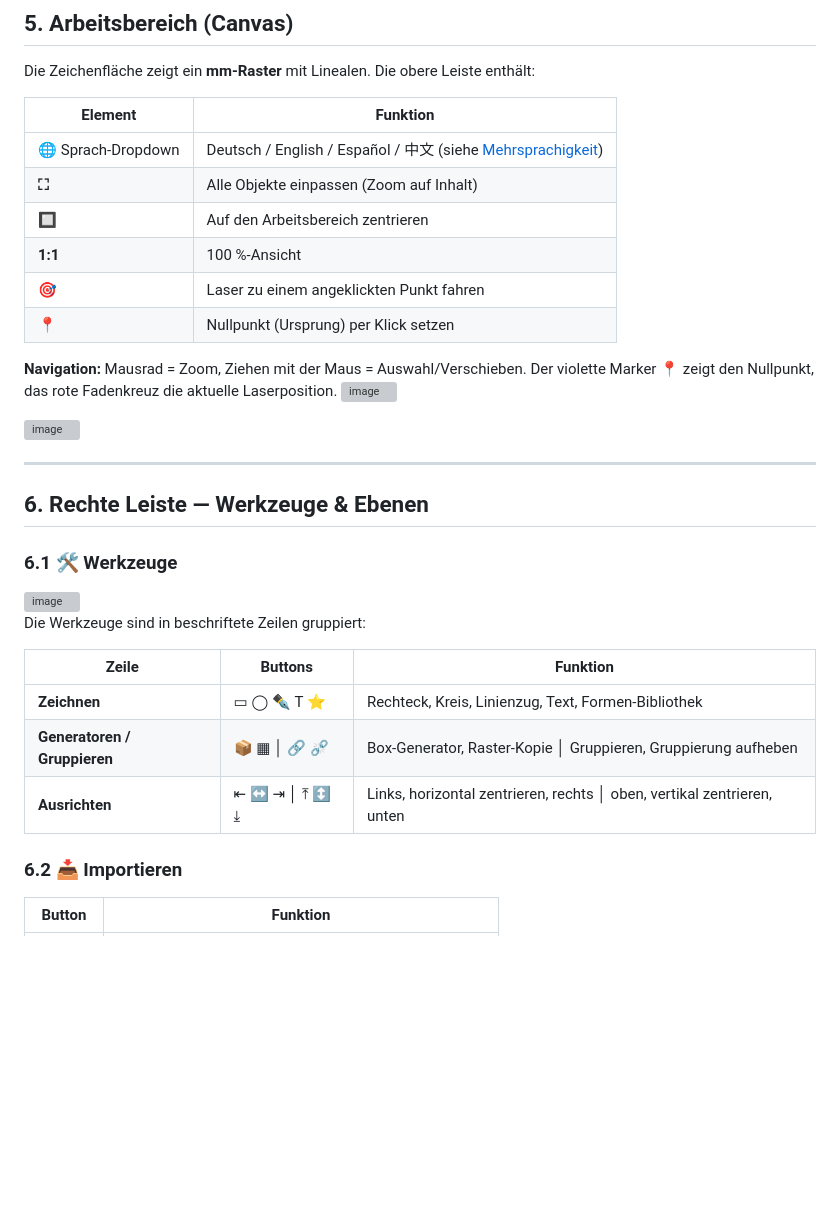
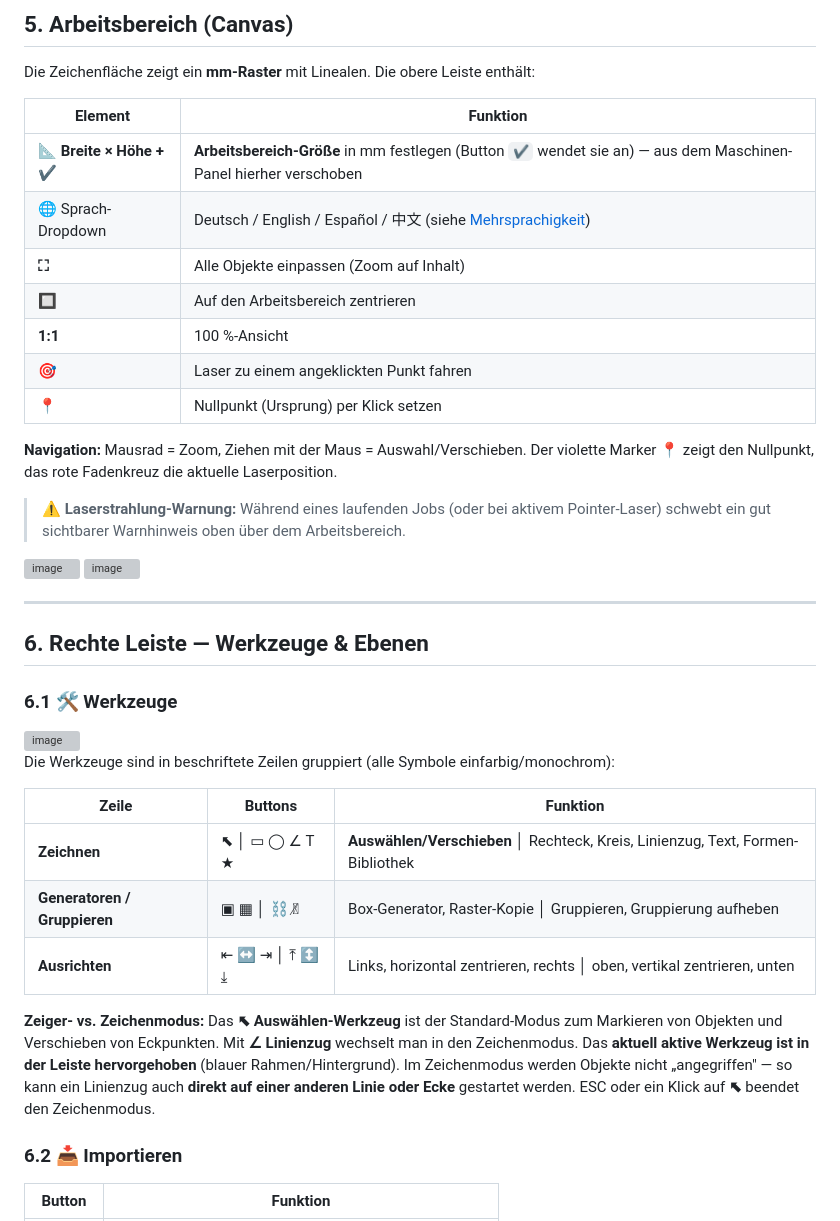
Before and after one commit to arturDUS/WebLaser, a Markdown page: docs/de/HANDBUCH.md, the part around one of its changes. GitHub-like rendering; blank space fills up the shorter version; grey boxes are pictures that could not be loaded.

```diff
--- a/docs/de/HANDBUCH.md
+++ b/docs/de/HANDBUCH.md
@@ -140,6 +155,7 @@ Die Zeichenfläche zeigt ein **mm-Raster** mit Linealen. Die obere Leiste enthä
 
 | Element | Funktion |
 |---|---|
+| **📐 Breite × Höhe + ✔️** | **Arbeitsbereich-Größe** in mm festlegen (Button `✔️` wendet sie an) — aus dem Maschinen-Panel hierher verschoben |
 | 🌐 Sprach-Dropdown | Deutsch / English / Español / 中文 (siehe [Mehrsprachigkeit](#14-mehrsprachigkeit)) |
 | **⛶** | Alle Objekte einpassen (Zoom auf Inhalt) |
 | **🔲** | Auf den Arbeitsbereich zentrieren |
@@ -148,6 +164,8 @@ Die Zeichenfläche zeigt ein **mm-Raster** mit Linealen. Die obere Leiste enthä
 | **📍** | Nullpunkt (Ursprung) per Klick setzen |
 
 **Navigation:** Mausrad = Zoom, Ziehen mit der Maus = Auswahl/Verschieben. Der violette Marker 📍 zeigt den Nullpunkt, das rote Fadenkreuz die aktuelle Laserposition.
+
+> ⚠️ **Laserstrahlung-Warnung:** Während eines laufenden Jobs (oder bei aktivem Pointer-Laser) schwebt ein gut sichtbarer Warnhinweis oben über dem Arbeitsbereich.
 <img width="1044" height="57" alt="image" src="https://github.com/user-attachments/assets/d58f7cf0-a1eb-42ed-b609-addc9ed1dcae" />
 
 <img width="1019" height="107" alt="image" src="https://github.com/user-attachments/assets/d5d7e7a7-68d2-4152-915e-f69dbaddaa87" />
@@ -160,13 +178,15 @@ Die Zeichenfläche zeigt ein **mm-Raster** mit Linealen. Die obere Leiste enthä
 
 <img width="322" height="341" alt="image" src="https://github.com/user-attachments/assets/9ed21025-d370-4a4b-89e4-d6522415715b" />
 
-Die Werkzeuge sind in beschriftete Zeilen gruppiert:
+Die Werkzeuge sind in beschriftete Zeilen gruppiert (alle Symbole einfarbig/monochrom):
 
 | Zeile | Buttons | Funktion |
 |---|---|---|
-| **Zeichnen** | ▭ ◯ ✒️ T ⭐ | Rechteck, Kreis, Linienzug, Text, Formen-Bibliothek |
-| **Generatoren / Gruppieren** | 📦 ▦ │ 🔗 ⛓️‍💥 | Box-Generator, Raster-Kopie │ Gruppieren, Gruppierung aufheben |
+| **Zeichnen** | ⬉ │ ▭ ◯ ∠ T ★ | **Auswählen/Verschieben** │ Rechteck, Kreis, Linienzug, Text, Formen-Bibliothek |
+| **Generatoren / Gruppieren** | ▣ ▦ │ ⛓ ⛓̸ | Box-Generator, Raster-Kopie │ Gruppieren, Gruppierung aufheben |
 | **Ausrichten** | ⇤ ↔ ⇥ │ ⤒ ↕ ⤓ | Links, horizontal zentrieren, rechts │ oben, vertikal zentrieren, unten |
+
+**Zeiger- vs. Zeichenmodus:** Das **⬉ Auswählen-Werkzeug** ist der Standard-Modus zum Markieren von Objekten und Verschieben von Eckpunkten. Mit **∠ Linienzug** wechselt man in den Zeichenmodus. Das **aktuell aktive Werkzeug ist in der Leiste hervorgehoben** (blauer Rahmen/Hintergrund). Im Zeichenmodus werden Objekte nicht „angegriffen" — so kann ein Linienzug auch **direkt auf einer anderen Linie oder Ecke** gestartet werden. ESC oder ein Klick auf **⬉** beendet den Zeichenmodus.
 
 ### 6.2 📥 Importieren
 
```
Also changed, not shown: other parts of docs/de/HANDBUCH.md (+21 -5 lines), docs/en/MANUAL.md (+29 -8 lines).
